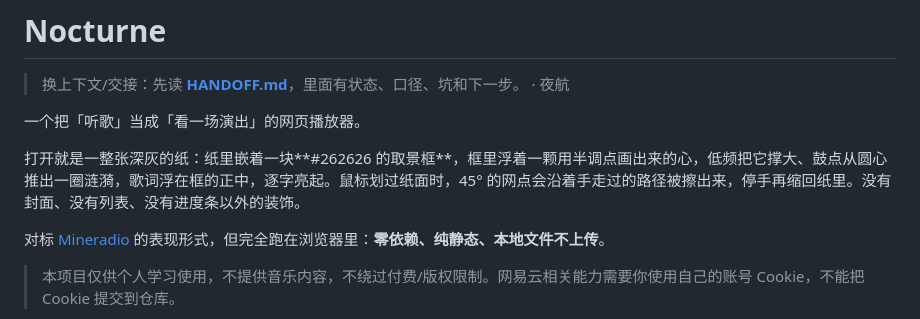
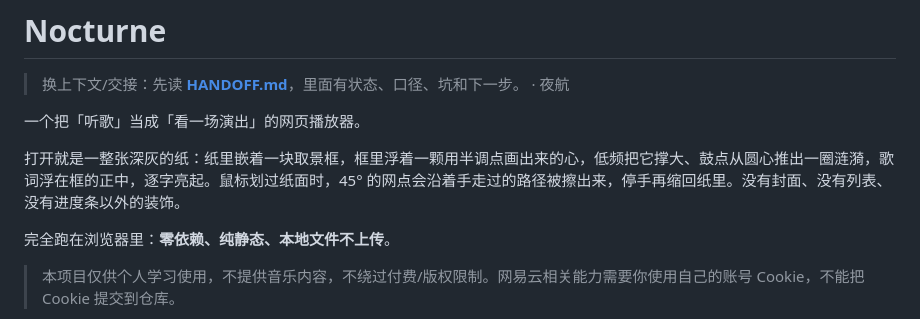
Before and after one commit to xuxu70264-star/nocturne, a Markdown page: README.md, the part around the change. GitHub-like rendering.

Commit message:
Simplify README description and remove color code
Removed specific color code from the description and simplified the text.

```diff
--- a/README.md
+++ b/README.md
@@ -4,9 +4,9 @@
 
 一个把「听歌」当成「看一场演出」的网页播放器。
 
-打开就是一整张深灰的纸：纸里嵌着一块**#262626 的取景框**，框里浮着一颗用半调点画出来的心，低频把它撑大、鼓点从圆心推出一圈涟漪，歌词浮在框的正中，逐字亮起。鼠标划过纸面时，45° 的网点会沿着手走过的路径被擦出来，停手再缩回纸里。没有封面、没有列表、没有进度条以外的装饰。
+打开就是一整张深灰的纸：纸里嵌着一块取景框，框里浮着一颗用半调点画出来的心，低频把它撑大、鼓点从圆心推出一圈涟漪，歌词浮在框的正中，逐字亮起。鼠标划过纸面时，45° 的网点会沿着手走过的路径被擦出来，停手再缩回纸里。没有封面、没有列表、没有进度条以外的装饰。
 
-对标 [Mineradio](https://github.com/XxHuberrr/Mineradio) 的表现形式，但完全跑在浏览器里：**零依赖、纯静态、本地文件不上传**。
+完全跑在浏览器里：**零依赖、纯静态、本地文件不上传**。
 
 > 本项目仅供个人学习使用，不提供音乐内容，不绕过付费/版权限制。网易云相关能力需要你使用自己的账号 Cookie，不能把 Cookie 提交到仓库。
 
```
